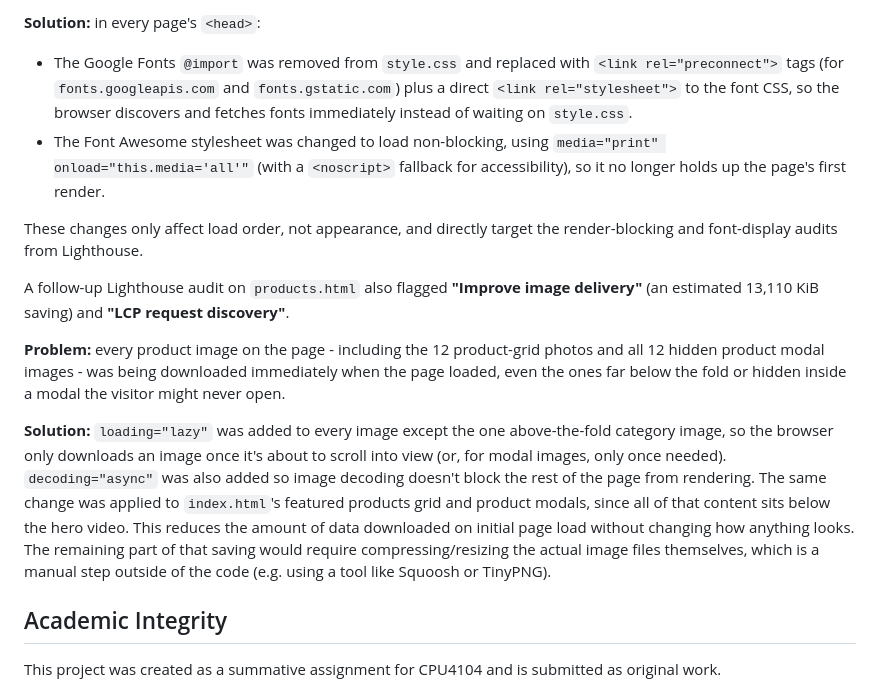
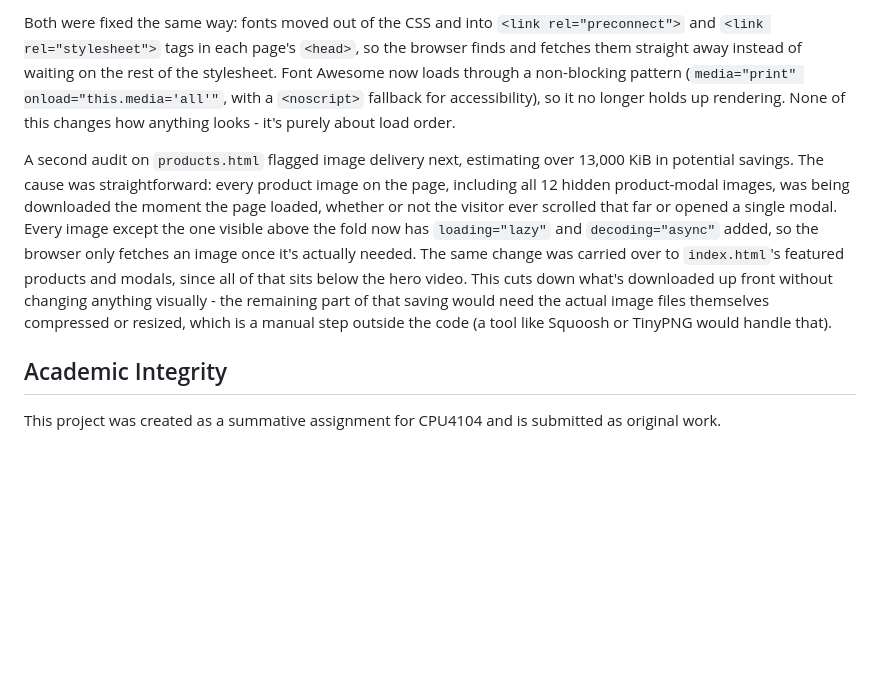
Before and after one commit to AlexandraNas/cosmetics-website, a Markdown page: README.md, the part around one of its changes. Drawn GitHub-style; blank space fills up the shorter version.

```diff
--- a/README.md
+++ b/README.md
@@ -153,15 +136,7 @@ A Lighthouse audit of `cart.html` returned a Performance score of 79, with the b
 
-**Solution:** in every page's `<head>`:
-- The Google Fonts `@import` was removed from `style.css` and replaced with `<link rel="preconnect">` tags (for `fonts.googleapis.com` and `fonts.gstatic.com`) plus a direct `<link rel="stylesheet">` to the font CSS, so the browser discovers and fetches fonts immediately instead of waiting on `style.css`.
-- The Font Awesome stylesheet was changed to load non-blocking, using `media="print" onload="this.media='all'"` (with a `<noscript>` fallback for accessibility), so it no longer holds up the page's first render.
+Both were fixed the same way: fonts moved out of the CSS and into `<link rel="preconnect">` and `<link rel="stylesheet">` tags in each page's `<head>`, so the browser finds and fetches them straight away instead of waiting on the rest of the stylesheet. Font Awesome now loads through a non-blocking pattern (`media="print" onload="this.media='all'"`, with a `<noscript>` fallback for accessibility), so it no longer holds up rendering. None of this changes how anything looks - it's purely about load order.
 
-These changes only affect load order, not appearance, and directly target the render-blocking and font-display audits from Lighthouse.
-
-A follow-up Lighthouse audit on `products.html` also flagged **"Improve image delivery"** (an estimated 13,110 KiB saving) and **"LCP request discovery"**.
-
-**Problem:** every product image on the page - including the 12 product-grid photos and all 12 hidden product modal images - was being downloaded immediately when the page loaded, even the ones far below the fold or hidden inside a modal the visitor might never open.
-
-**Solution:** `loading="lazy"` was added to every image except the one above-the-fold category image, so the browser only downloads an image once it's about to scroll into view (or, for modal images, only once needed). `decoding="async"` was also added so image decoding doesn't block the rest of the page from rendering. The same change was applied to `index.html`'s featured products grid and product modals, since all of that content sits below the hero video. This reduces the amount of data downloaded on initial page load without changing how anything looks. The remaining part of that saving would require compressing/resizing the actual image files themselves, which is a manual step outside of the code (e.g. using a tool like Squoosh or TinyPNG).
+A second audit on `products.html` flagged image delivery next, estimating over 13,000 KiB in potential savings. The cause was straightforward: every product image on the page, including all 12 hidden product-modal images, was being downloaded the moment the page loaded, whether or not the visitor ever scrolled that far or opened a single modal. Every image except the one visible above the fold now has `loading="lazy"` and `decoding="async"` added, so the browser only fetches an image once it's actually needed. The same change was carried over to `index.html`'s featured products and modals, since all of that sits below the hero video. This cuts down what's downloaded up front without changing anything visually - the remaining part of that saving would need the actual image files themselves compressed or resized, which is a manual step outside the code (a tool like Squoosh or TinyPNG would handle that).
 
 ## Academic Integrity
 
```
Also changed, not shown: other parts of README.md (+41 -58 lines).
